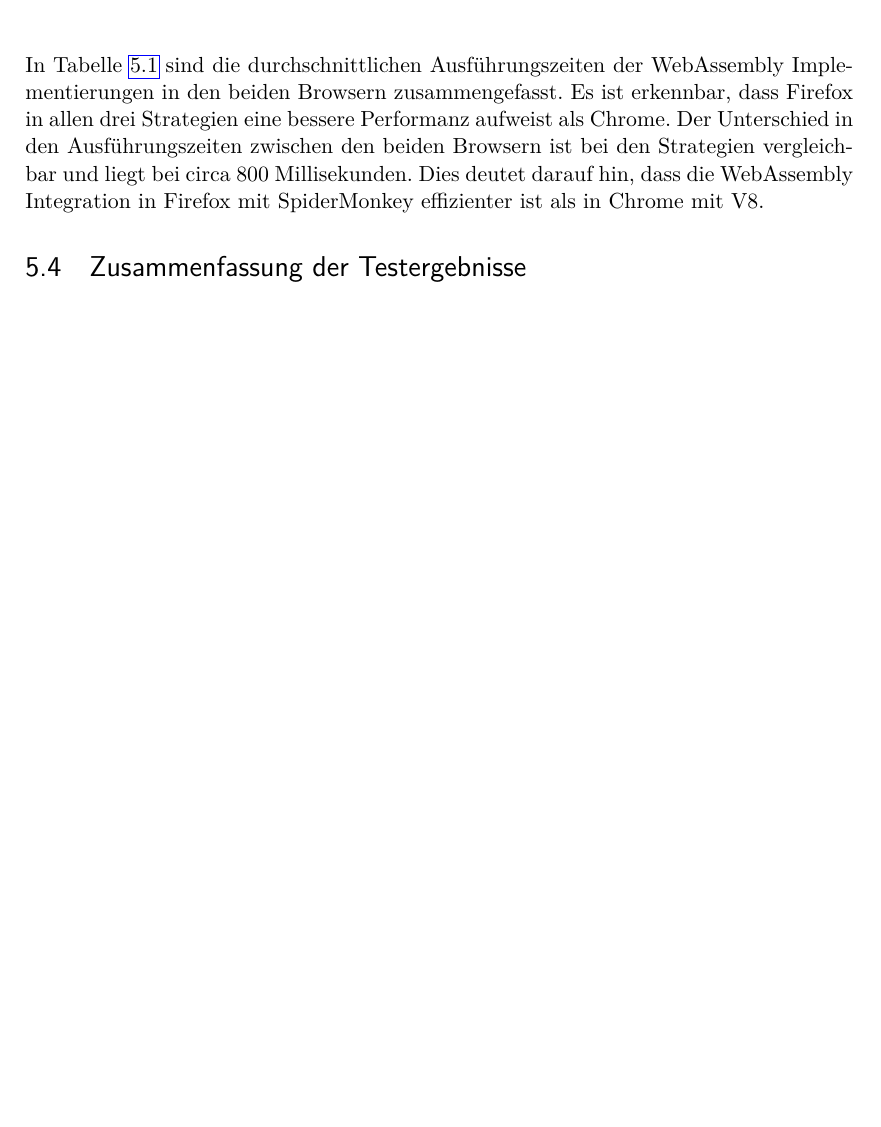
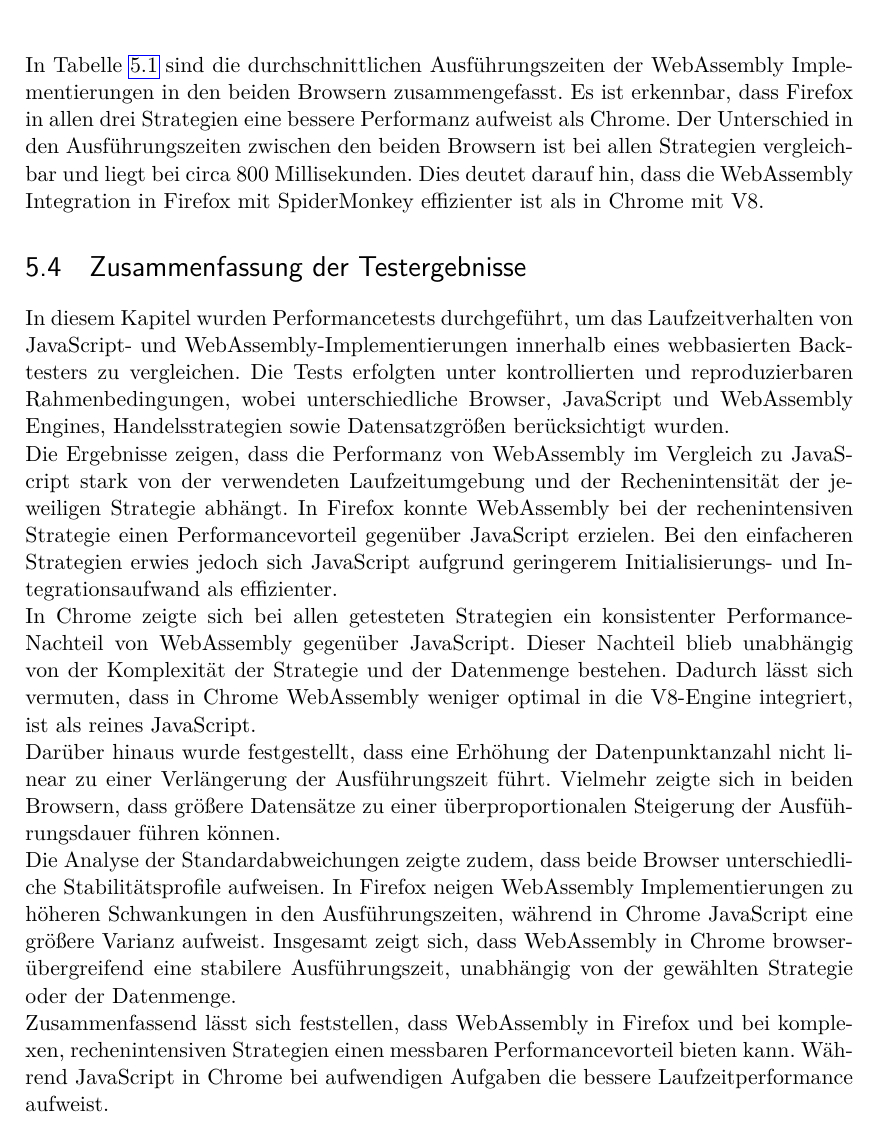
Before and after one commit to Floggergg/Bachelorarbeit2025-26, a LaTeX thesis (Schreiben/main.tex, which reads Schreiben/chapters/performancetests_der_unterschiedlichen_programmiersprachen.tex): part of page 39 of 46, cut so that both start at the same text, the shorter picture padded with empty space. Compiled offline with pdfLaTeX.

Commit message:
Finish Chapter tests no corr

```diff
--- a/Schreiben/chapters/performancetests_der_unterschiedlichen_programmiersprachen.tex
+++ b/Schreiben/chapters/performancetests_der_unterschiedlichen_programmiersprachen.tex
@@ -204,8 +204,29 @@ Dies deutet darauf hin, dass die zeitliche Stabilität primär durch die Kombina
 
 In Tabelle \ref{tab:browser_strategien_wasm} sind die durchschnittlichen Ausführungszeiten der WebAssembly Implementierungen in den beiden Browsern zusammengefasst.
 Es ist erkennbar, dass Firefox in allen drei Strategien eine bessere Performanz aufweist als Chrome.
-Der Unterschied in den Ausführungszeiten zwischen den beiden Browsern ist bei den Strategien vergleichbar und liegt bei circa 800 Millisekunden.
+Der Unterschied in den Ausführungszeiten zwischen den beiden Browsern ist bei allen Strategien vergleichbar und liegt bei circa 800 Millisekunden.
 Dies deutet darauf hin, dass die WebAssembly Integration in Firefox mit SpiderMonkey effizienter ist als in Chrome mit V8.
 
 \section{Zusammenfassung der Testergebnisse}
 \label{sec:ZusammenfassungderTestergebnisse}
+
+In diesem Kapitel wurden Performancetests durchgeführt, um das Laufzeitverhalten von JavaScript- und WebAssembly-Implementierungen innerhalb eines webbasierten Backtesters zu vergleichen.
+Die Tests erfolgten unter kontrollierten und reproduzierbaren Rahmenbedingungen, wobei unterschiedliche Browser, JavaScript und WebAssembly Engines, Handelsstrategien sowie Datensatzgrößen berücksichtigt wurden.
+
+Die Ergebnisse zeigen, dass die Performanz von WebAssembly im Vergleich zu JavaScript stark von der verwendeten Laufzeitumgebung und der Rechenintensität der jeweiligen Strategie abhängt.
+In Firefox konnte WebAssembly bei der rechenintensiven Strategie einen Performancevorteil gegenüber JavaScript erzielen.
+Bei den einfacheren Strategien erwies jedoch sich JavaScript aufgrund geringerem Initialisierungs- und Integrationsaufwand als effizienter.
+
+In Chrome zeigte sich bei allen getesteten Strategien ein konsistenter Performance-Nachteil von WebAssembly gegenüber JavaScript.
+Dieser Nachteil blieb unabhängig von der Komplexität der Strategie und der Datenmenge bestehen.
+Dadurch lässt sich vermuten, dass in Chrome WebAssembly weniger optimal in die V8-Engine integriert, ist als reines JavaScript.
+
+Darüber hinaus wurde festgestellt, dass eine Erhöhung der Datenpunktanzahl nicht linear zu einer Verlängerung der Ausführungszeit führt.
+Vielmehr zeigte sich in beiden Browsern, dass größere Datensätze zu einer überproportionalen Steigerung der Ausführungsdauer führen können.
+
+Die Analyse der Standardabweichungen zeigte zudem, dass beide Browser unterschiedliche Stabilitätsprofile aufweisen.
+In Firefox neigen WebAssembly Implementierungen zu höheren Schwankungen in den Ausführungszeiten, während in Chrome JavaScript eine größere Varianz aufweist.
+Insgesamt zeigt sich, dass WebAssembly in Chrome browserübergreifend eine stabilere Ausführungszeit, unabhängig von der gewählten Strategie oder der Datenmenge.
+
+Zusammenfassend lässt sich feststellen, dass WebAssembly in Firefox und bei komplexen, rechenintensiven Strategien einen messbaren Performancevorteil bieten kann.
+Während JavaScript in Chrome bei aufwendigen Aufgaben die bessere Laufzeitperformance aufweist.
```
Also changed, not shown: Schreiben/main.pdf, 4 other files.
